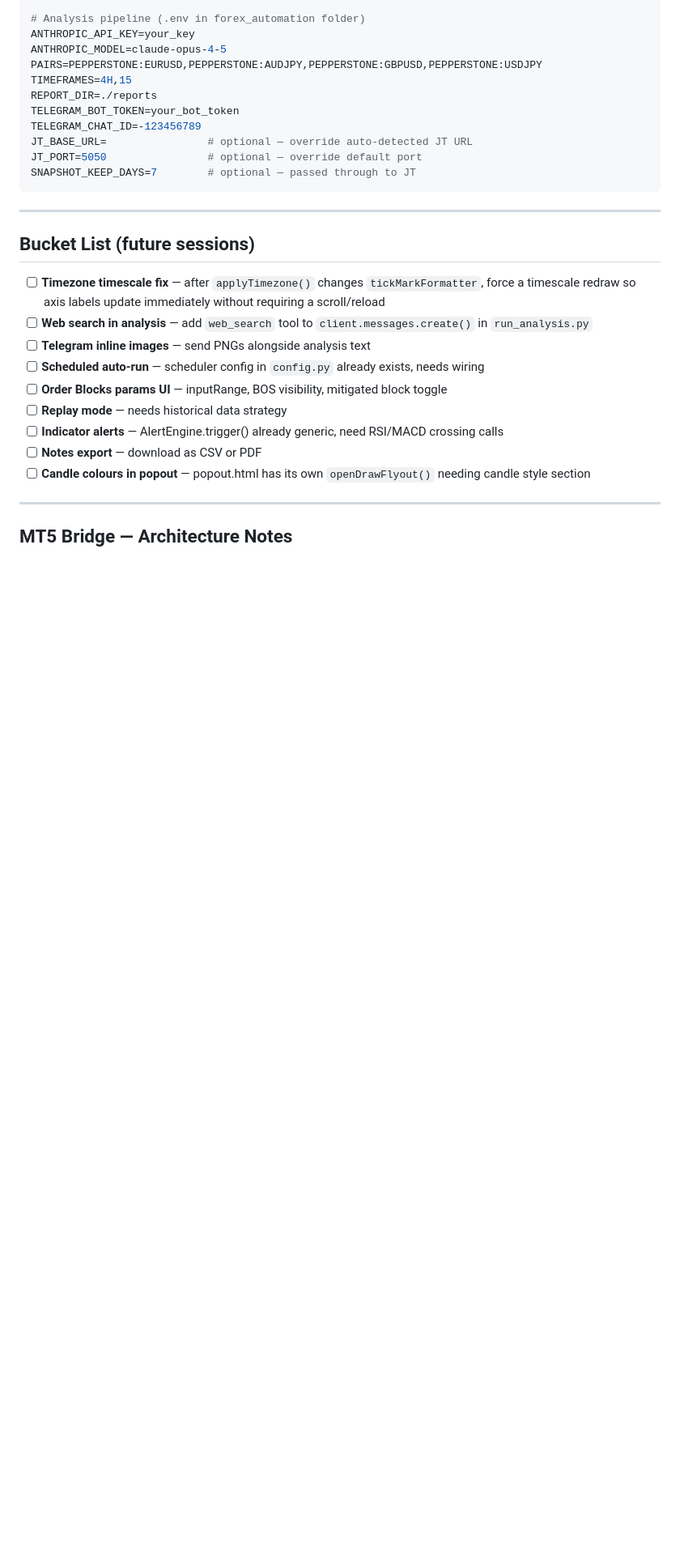
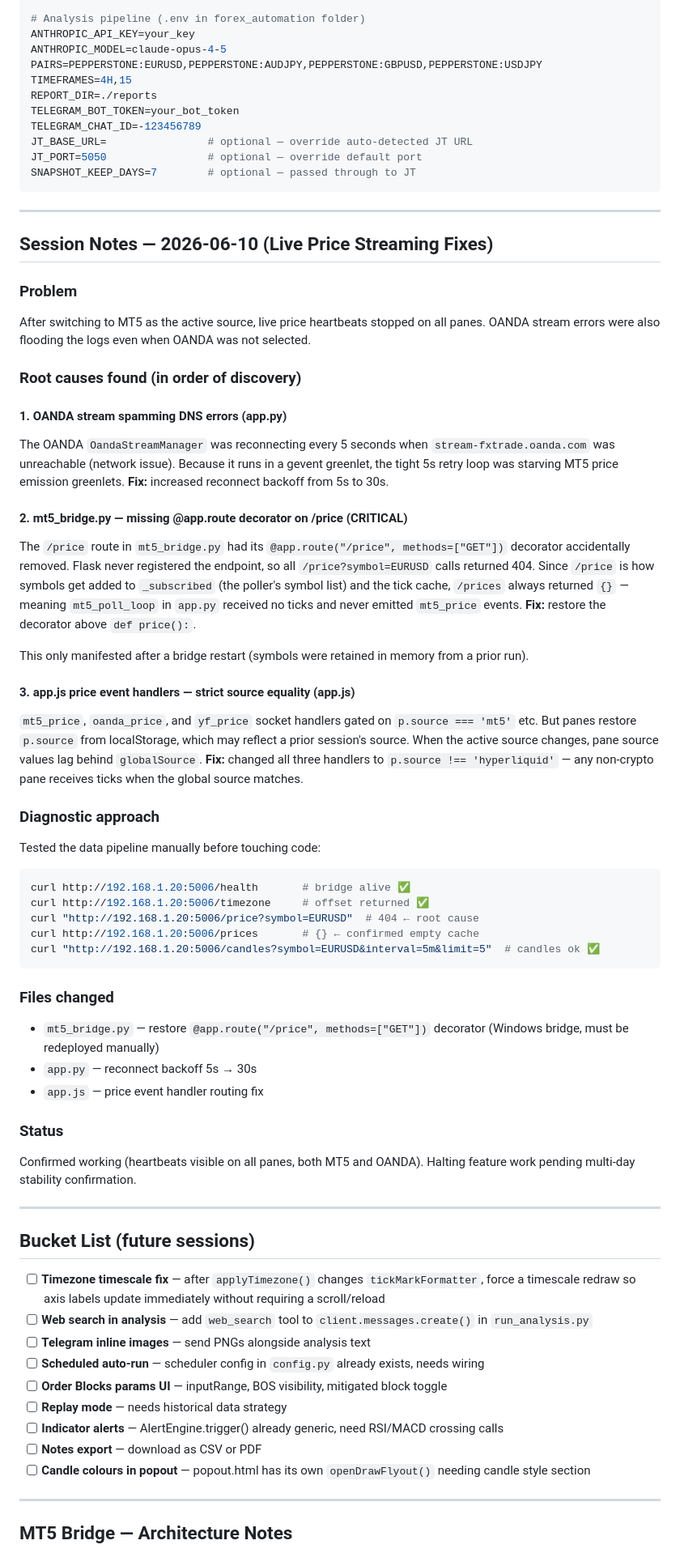
Before and after one commit to SachinShirodkar/JoshuaTerminal, a Markdown page: CONTEXT.md, the part around one of its changes. Shown at 81% size. GitHub-like rendering; blank space fills up the shorter version.

Commit message:
updated context.

````diff
--- a/CONTEXT.md
+++ b/CONTEXT.md
@@ -425,6 +425,44 @@ SNAPSHOT_KEEP_DAYS=7        # optional — passed through to JT
 
 ---
 
+
+## Session Notes — 2026-06-10 (Live Price Streaming Fixes)
+
+### Problem
+After switching to MT5 as the active source, live price heartbeats stopped on all panes. OANDA stream errors were also flooding the logs even when OANDA was not selected.
+
+### Root causes found (in order of discovery)
+
+#### 1. OANDA stream spamming DNS errors (app.py)
+The OANDA `OandaStreamManager` was reconnecting every 5 seconds when `stream-fxtrade.oanda.com` was unreachable (network issue). Because it runs in a gevent greenlet, the tight 5s retry loop was starving MT5 price emission greenlets. **Fix:** increased reconnect backoff from 5s to 30s.
+
+#### 2. mt5_bridge.py — missing @app.route decorator on /price (CRITICAL)
+The `/price` route in `mt5_bridge.py` had its `@app.route("/price", methods=["GET"])` decorator accidentally removed. Flask never registered the endpoint, so all `/price?symbol=EURUSD` calls returned 404. Since `/price` is how symbols get added to `_subscribed` (the poller's symbol list) and the tick cache, `/prices` always returned `{}` — meaning `mt5_poll_loop` in `app.py` received no ticks and never emitted `mt5_price` events. **Fix:** restore the decorator above `def price():`.
+
+This only manifested after a bridge restart (symbols were retained in memory from a prior run).
+
+#### 3. app.js price event handlers — strict source equality (app.js)
+`mt5_price`, `oanda_price`, and `yf_price` socket handlers gated on `p.source === 'mt5'` etc. But panes restore `p.source` from localStorage, which may reflect a prior session's source. When the active source changes, pane source values lag behind `globalSource`. **Fix:** changed all three handlers to `p.source !== 'hyperliquid'` — any non-crypto pane receives ticks when the global source matches.
+
+### Diagnostic approach
+Tested the data pipeline manually before touching code:
+```bash
+curl http://192.168.1.20:5006/health       # bridge alive ✅
+curl http://192.168.1.20:5006/timezone     # offset returned ✅
+curl "http://192.168.1.20:5006/price?symbol=EURUSD"  # 404 ← root cause
+curl http://192.168.1.20:5006/prices       # {} ← confirmed empty cache
+curl "http://192.168.1.20:5006/candles?symbol=EURUSD&interval=5m&limit=5"  # candles ok ✅
+```
+
+### Files changed
+- `mt5_bridge.py` — restore `@app.route("/price", methods=["GET"])` decorator (Windows bridge, must be redeployed manually)
+- `app.py` — reconnect backoff 5s → 30s
+- `app.js` — price event handler routing fix
+
+### Status
+Confirmed working (heartbeats visible on all panes, both MT5 and OANDA). Halting feature work pending multi-day stability confirmation.
+
+---
 ## Bucket List (future sessions)
 - [ ] **Timezone timescale fix** — after `applyTimezone()` changes `tickMarkFormatter`, force a timescale redraw so axis labels update immediately without requiring a scroll/reload
 - [ ] **Web search in analysis** — add `web_search` tool to `client.messages.create()` in `run_analysis.py`
````
Also changed, not shown: other parts of CONTEXT.md (+1 -1 lines).
